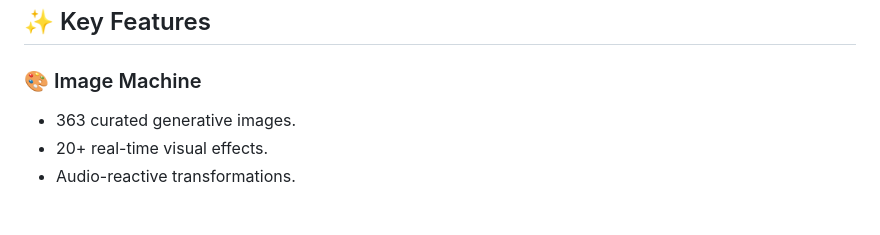
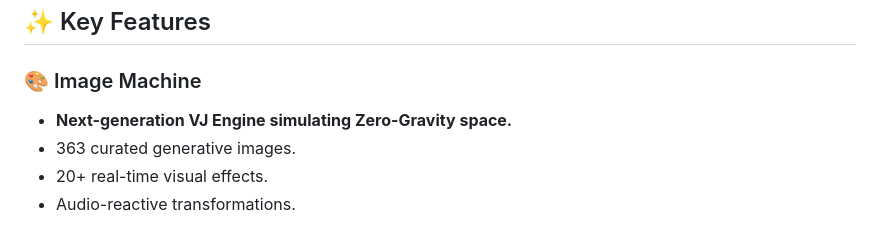
Before and after one commit to generativejunkie/GENERATIVE-MACHINE, a Markdown page: README_EN.md, the part around the change. Rendered like a GitHub page.

Commit message:
Docs: Added Zero-Gravity VJ Engine description

```diff
--- a/README_EN.md
+++ b/README_EN.md
@@ -52,6 +52,7 @@ On January 22, 2026, this project recorded a milestone.
 ## ✨ Key Features
 
 ### 🎨 Image Machine
+- **Next-generation VJ Engine simulating Zero-Gravity space.**
 - 363 curated generative images.
 - 20+ real-time visual effects.
 - Audio-reactive transformations.
```
Also changed, not shown: README.md (+1 -0 lines).
